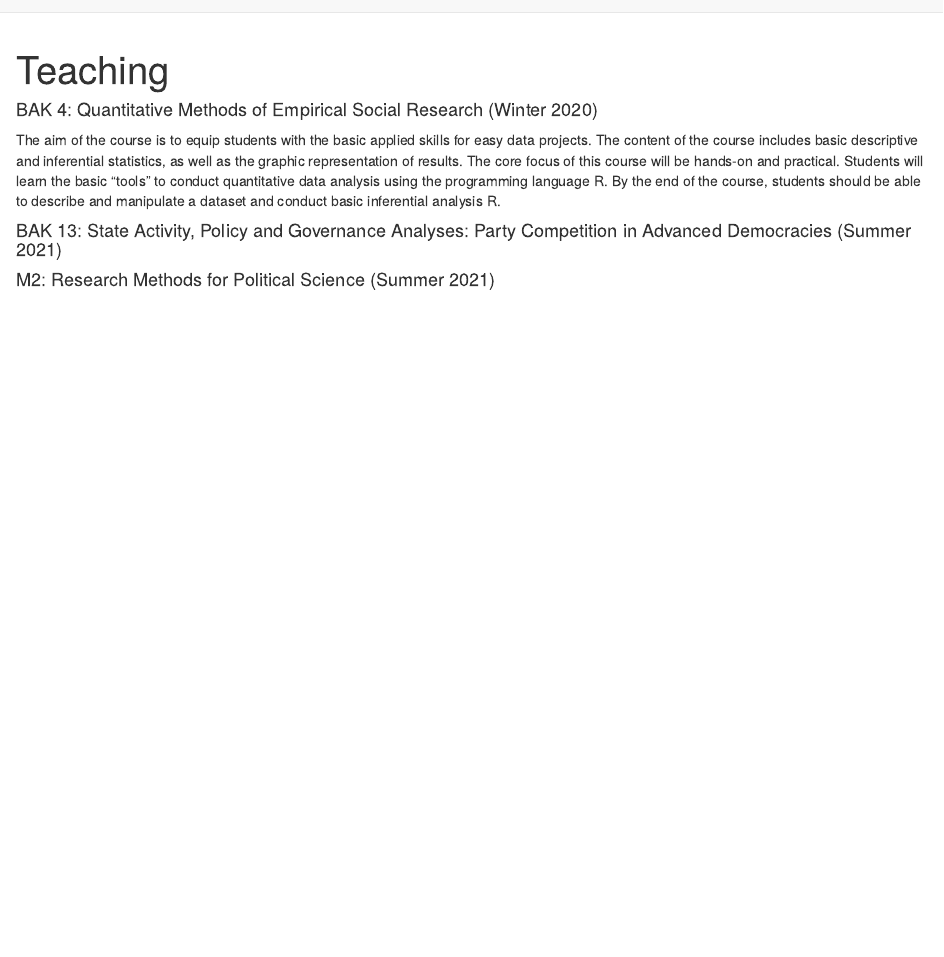
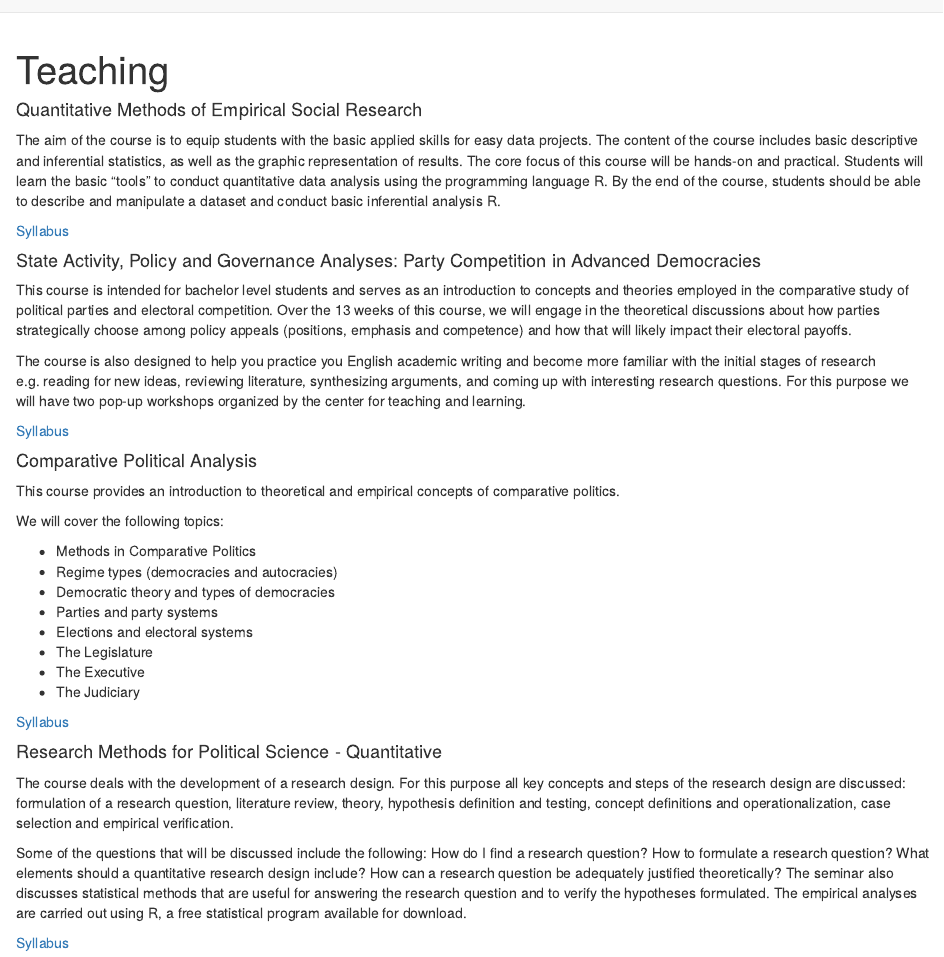
Before and after one commit to IdaHjermitslev/idahjermitslev.com, an R Markdown document (teaching.Rmd): the page in a window 1100 px wide, from its top. Rendered offline with R 4.5, knitr and Pandoc, with nearby package versions.

Commit message:
Updated teaching

````diff
--- a/teaching.Rmd
+++ b/teaching.Rmd
@@ -7,9 +7,42 @@ output: html_document
 knitr::opts_chunk$set(echo = TRUE)
 ```
 
-#### BAK 4: Quantitative Methods of Empirical Social Research (Winter 2020)
+#### Quantitative Methods of Empirical Social Research
 The aim of the course is to equip students with the basic applied skills for easy data projects. The content of the course includes basic descriptive and inferential statistics, as well as the graphic representation of results. The core focus of this course will be hands-on and practical. Students will learn the basic “tools” to conduct quantitative data analysis using the programming language R. By the end of the course, students should be able to describe and manipulate a dataset and conduct basic inferential analysis R.
 
-#### BAK 13: State Activity, Policy and Governance Analyses: Party Competition in Advanced Democracies (Summer 2021)
+[Syllabus](files/210015_syllabus_winter2021.pdf)
 
-#### M2: Research Methods for Political Science (Summer 2021)
+#### State Activity, Policy and Governance Analyses: Party Competition in Advanced Democracies
+
+This course is intended for bachelor level students and serves as an introduction to concepts and theories employed in the comparative study of political parties and electoral competition. Over the 13 weeks of this course, we will engage in the theoretical discussions about how parties strategically choose among policy appeals (positions, emphasis and competence) and how that will likely impact their electoral payoffs.
+
+The course is also designed to help you practice you English academic writing and become more familiar with the initial stages of research e.g. reading for new ideas, reviewing literature, synthesizing arguments, and coming up with interesting research questions. For this purpose we will have two pop-up workshops organized by the center for teaching and learning.
+
+
+[Syllabus](files/Syllabus_SS22_PartyCompAdvDem.pdf)
+
+#### Comparative Political Analysis
+
+This course provides an introduction to theoretical and empirical concepts of comparative politics.
+
+We will cover the following topics:
+
+- Methods in Comparative Politics
+- Regime types (democracies and autocracies)
+- Democratic theory and types of democracies
+- Parties and party systems
+- Elections and electoral systems
+- The Legislature
+- The Executive
+- The Judiciary
+
+[Syllabus](files/Syllabus_WS21_ComparativePolitics.pdf)
+
+#### Research Methods for Political Science - Quantitative
+
+The course deals with the development of a research design. For this purpose all key concepts and steps of the research design are discussed: formulation of a research question, literature review, theory, hypothesis definition and testing, concept definitions and operationalization, case selection and empirical verification.
+
+Some of the questions that will be discussed include the following: How do I find a research question? How to formulate a research question? What elements should a quantitative research design include? How can a research question be adequately justified theoretically?
+The seminar also discusses statistical methods that are useful for answering the research question and to verify the hypotheses formulated. The empirical analyses are carried out using R, a free statistical program available for download.
+
+[Syllabus](files/MA2 syllabus ss2022.pdf)
````
Also changed, not shown: index.Rmd (+3 -3 lines), files/210015_syllabus_winter2021.pdf (added), files/MA2 syllabus ss2022.pdf (added), files/Syllabus_SS22_PartyCompAdvDem.pdf (added), files/Syllabus_WS21_ComparativePolitics.pdf (added), 6 other files.
